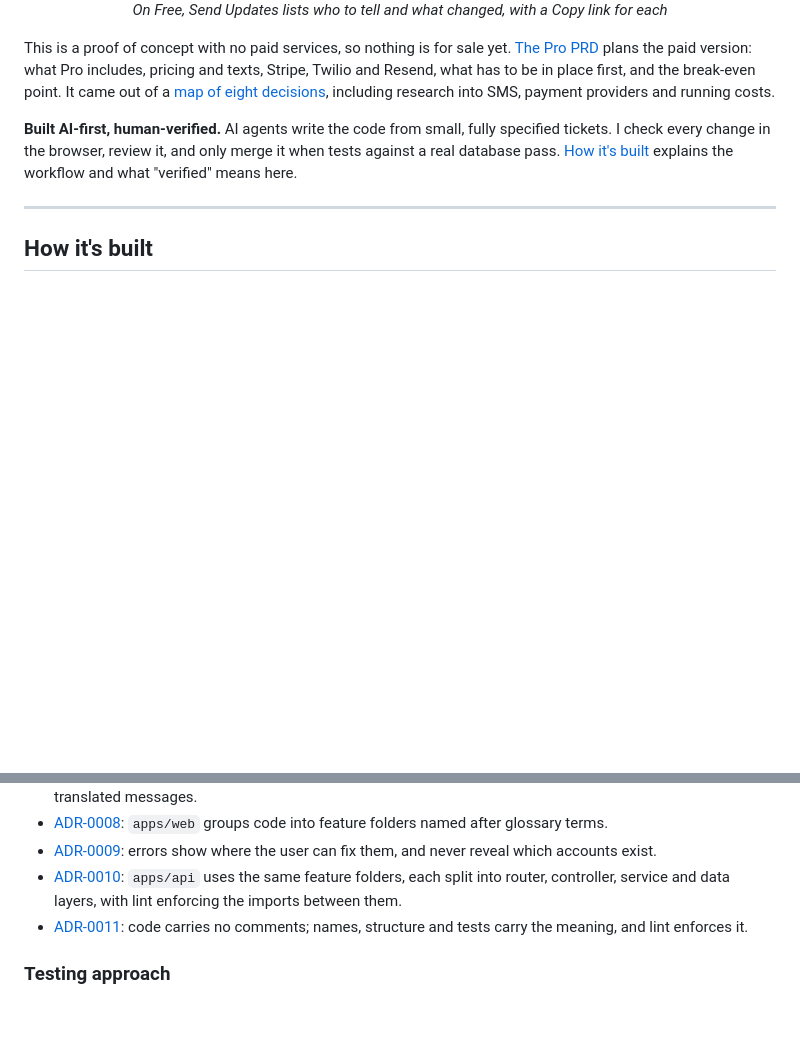
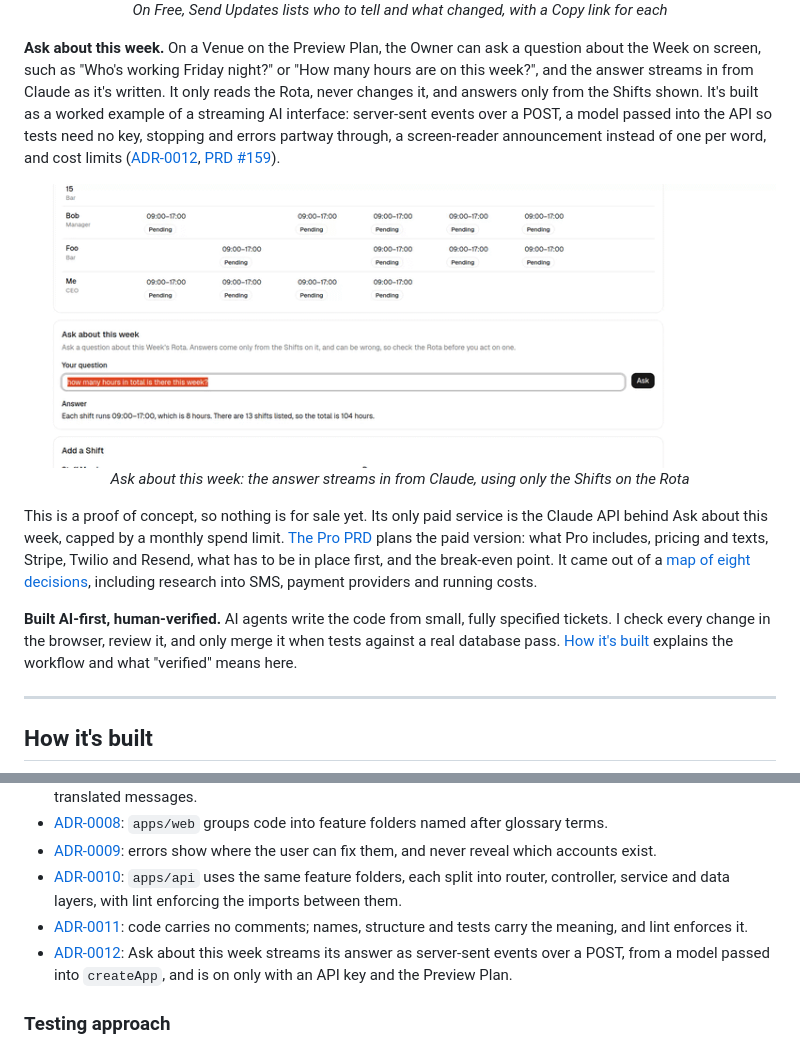
Before and after one commit to sjblurton/rota-ready, a Markdown page: README.md, 2 parts joined by grey strips. Drawn GitHub-style; pictures changed too: docs/images/ask-about-this-week.gif (added); blank space fills up the shorter version.

Commit message:
docs: the README shows Ask about this week streaming an answer, and lists ADR-0012 (#162)
Co-Authored-By: Claude Opus 5.5 <noreply@anthropic.com>

```diff
--- a/README.md
+++ b/README.md
@@ -39,7 +40,15 @@ Built by an ex-chef who has been on the wrong end of a WhatsApp rota.
   <em>On Free, Send Updates lists who to tell and what changed, with a Copy link for each</em>
 </p>
 
-This is a proof of concept with no paid services, so nothing is for sale yet. [The Pro PRD](https://github.com/sjblurton/rota-ready/issues/152) plans the paid version: what Pro includes, pricing and texts, Stripe, Twilio and Resend, what has to be in place first, and the break-even point. It came out of a [map of eight decisions](https://github.com/sjblurton/rota-ready/issues/140), including research into SMS, payment providers and running costs.
+**Ask about this week.** On a Venue on the Preview Plan, the Owner can ask a question about the Week on screen, such as "Who's working Friday night?" or "How many hours are on this week?", and the answer streams in from Claude as it's written. It only reads the Rota, never changes it, and answers only from the Shifts shown. It's built as a worked example of a streaming AI interface: server-sent events over a POST, a model passed into the API so tests need no key, stopping and errors partway through, a screen-reader announcement instead of one per word, and cost limits ([ADR-0012](docs/adr/0012-ask-about-this-week-streams-over-sse-from-an-injected-model.md), [PRD #159](https://github.com/sjblurton/rota-ready/issues/159)).
+
+<p align="center">
+  <img src="docs/images/ask-about-this-week.gif" alt="The Ask about this week panel under the Rota grid: the Owner asks how many hours in total there are this week, and the answer streams in: each Shift runs 09:00 to 17:00, which is 8 hours, there are 13 Shifts, so the total is 104 hours" width="800">
+  <br>
+  <em>Ask about this week: the answer streams in from Claude, using only the Shifts on the Rota</em>
+</p>
+
+This is a proof of concept, so nothing is for sale yet. Its only paid service is the Claude API behind Ask about this week, capped by a monthly spend limit. [The Pro PRD](https://github.com/sjblurton/rota-ready/issues/152) plans the paid version: what Pro includes, pricing and texts, Stripe, Twilio and Resend, what has to be in place first, and the break-even point. It came out of a [map of eight decisions](https://github.com/sjblurton/rota-ready/issues/140), including research into SMS, payment providers and running costs.
 
 **Built AI-first, human-verified.** AI agents write the code from small, fully specified tickets. I check every change in the browser, review it, and only merge it when tests against a real database pass. [How it's built](#how-its-built) explains the workflow and what "verified" means here.
 
@@ -127,6 +136,7 @@ CODING_STANDARDS.md    The judgement calls a reviewer checks in every diff
 - [ADR-0009](docs/adr/0009-where-errors-show.md): errors show where the user can fix them, and never reveal which accounts exist.
 - [ADR-0010](docs/adr/0010-api-feature-folders-with-layers.md): `apps/api` uses the same feature folders, each split into router, controller, service and data layers, with lint enforcing the imports between them.
 - [ADR-0011](docs/adr/0011-no-code-comments.md): code carries no comments; names, structure and tests carry the meaning, and lint enforces it.
+- [ADR-0012](docs/adr/0012-ask-about-this-week-streams-over-sse-from-an-injected-model.md): Ask about this week streams its answer as server-sent events over a POST, from a model passed into `createApp`, and is on only with an API key and the Preview Plan.
 
 ### Testing approach
 
```
Also changed, not shown: other parts of README.md (+1 -0 lines).
